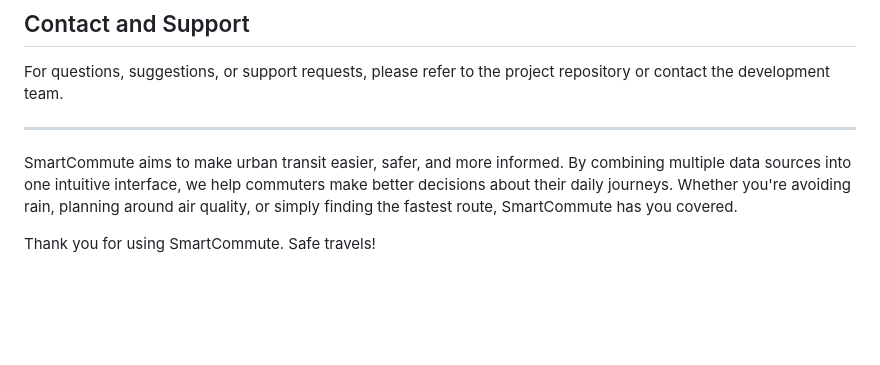
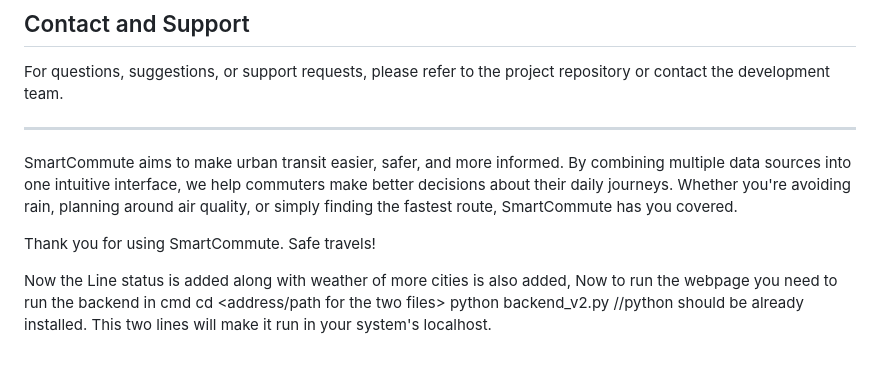
Before and after one commit to mahtoyash/SmartCommute, a Markdown page: README.md, the part around the change. GitHub-like rendering; blank space fills up the shorter version.

Commit message:
Update README with backend run instructions and new features
Added instructions for running the backend and updated features.

```diff
--- a/README.md
+++ b/README.md
@@ -352,3 +352,12 @@ For questions, suggestions, or support requests, please refer to the project rep
 SmartCommute aims to make urban transit easier, safer, and more informed. By combining multiple data sources into one intuitive interface, we help commuters make better decisions about their daily journeys. Whether you're avoiding rain, planning around air quality, or simply finding the fastest route, SmartCommute has you covered.
 
 Thank you for using SmartCommute. Safe travels!
+
+
+
+Now the Line status is added along with weather of more cities is also added,
+Now to run the webpage you need to run the backend
+in cmd
+cd <address/path for the two files>
+python backend_v2.py //python should be already installed.
+This two lines will make it run in your system's localhost.
```
